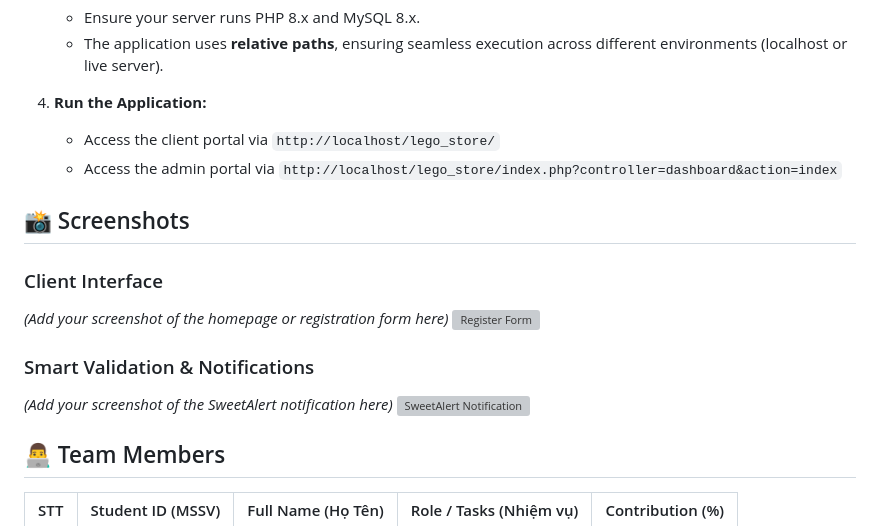
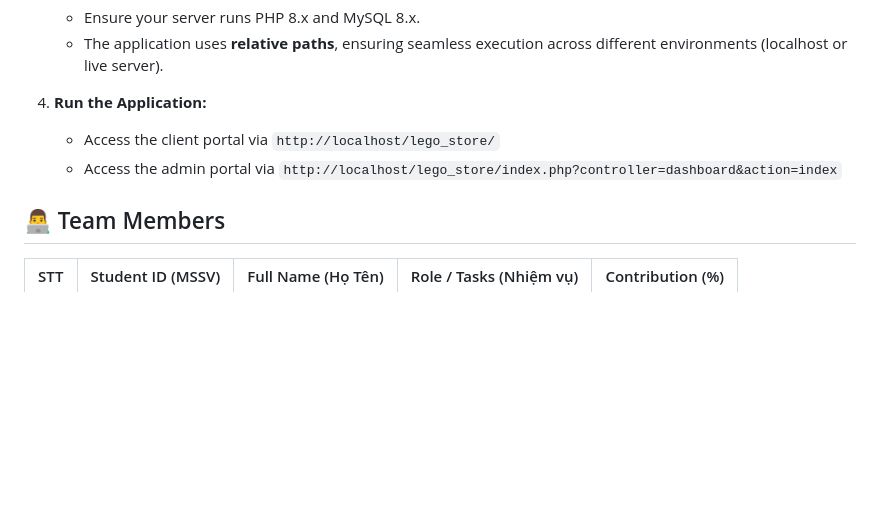
Before and after one commit to tlong1312/lego_store, a Markdown page: README.md, the part around the change. GitHub-like rendering; blank space fills up the shorter version; grey boxes are pictures that could not be loaded.

Commit message:
Remove screenshots section from README
Removed screenshots section from README.

```diff
--- a/README.md
+++ b/README.md
@@ -83,16 +83,6 @@ A standout feature of this system is the **Weighted Average Inventory Pricing**.
    - Access the client portal via `http://localhost/lego_store/`
    - Access the admin portal via `http://localhost/lego_store/index.php?controller=dashboard&action=index`
 
-## 📸 Screenshots
-
-### Client Interface
-*(Add your screenshot of the homepage or registration form here)*
-![Register Form](#)
-
-### Smart Validation & Notifications
-*(Add your screenshot of the SweetAlert notification here)*
-![SweetAlert Notification](#)
-
 ## 👨‍💻 Team Members
 
 | STT | Student ID (MSSV) | Full Name (Họ Tên) | Role / Tasks (Nhiệm vụ) | Contribution (%) |
```
